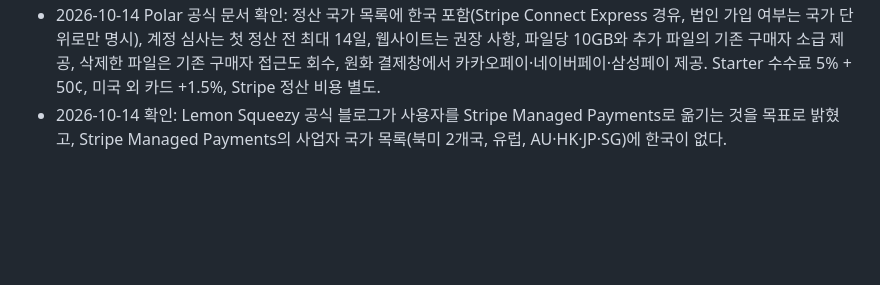
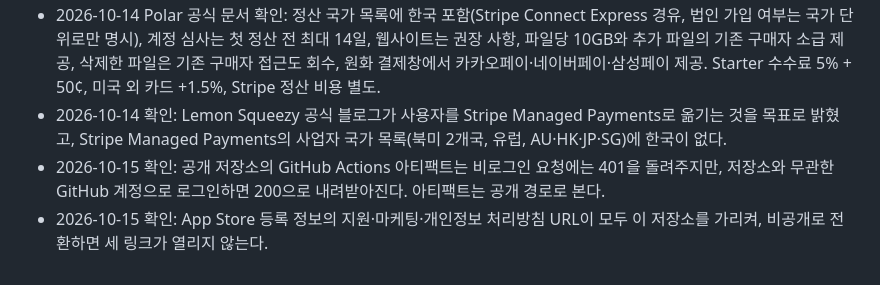
Before and after one commit to toy-crane/arrowly, a Markdown page: docs/decisions/paid-distribution.md, the part around the change. Drawn GitHub-style; blank space fills up the shorter version.

```diff
--- a/docs/decisions/paid-distribution.md
+++ b/docs/decisions/paid-distribution.md
@@ -51,3 +51,5 @@ App Store 진입 비용의 가장 큰 미지수는 투명 오버레이다. 웹
 - 2026-10-14 확인: App Store 소규모 사업자 프로그램 수수료는 15%(전년도 수익 100만 달러 이하).
 - 2026-10-14 Polar 공식 문서 확인: 정산 국가 목록에 한국 포함(Stripe Connect Express 경유, 법인 가입 여부는 국가 단위로만 명시), 계정 심사는 첫 정산 전 최대 14일, 웹사이트는 권장 사항, 파일당 10GB와 추가 파일의 기존 구매자 소급 제공, 삭제한 파일은 기존 구매자 접근도 회수, 원화 결제창에서 카카오페이·네이버페이·삼성페이 제공. Starter 수수료 5% + 50¢, 미국 외 카드 +1.5%, Stripe 정산 비용 별도.
 - 2026-10-14 확인: Lemon Squeezy 공식 블로그가 사용자를 Stripe Managed Payments로 옮기는 것을 목표로 밝혔고, Stripe Managed Payments의 사업자 국가 목록(북미 2개국, 유럽, AU·HK·JP·SG)에 한국이 없다.
+- 2026-10-15 확인: 공개 저장소의 GitHub Actions 아티팩트는 비로그인 요청에는 401을 돌려주지만, 저장소와 무관한 GitHub 계정으로 로그인하면 200으로 내려받아진다. 아티팩트는 공개 경로로 본다.
+- 2026-10-15 확인: App Store 등록 정보의 지원·마케팅·개인정보 처리방침 URL이 모두 이 저장소를 가리켜, 비공개로 전환하면 세 링크가 열리지 않는다.
```
Also changed, not shown: 1 other file.
